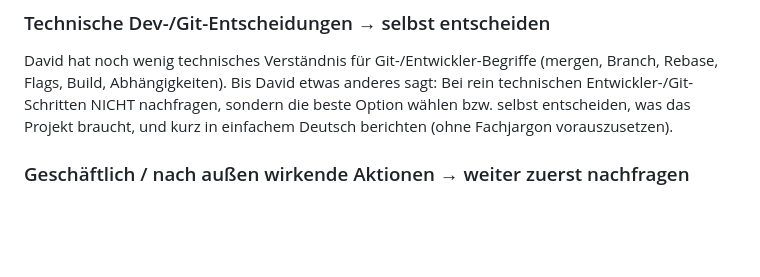
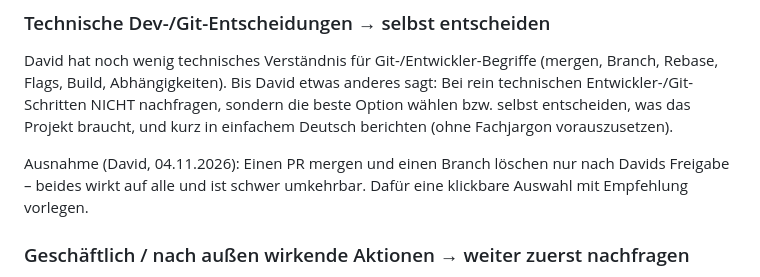
Before and after one commit to Frasunternehmen-Frasdienst-E-Feind/AIassistent, a Markdown page: CLAUDE.md, the part around the change. GitHub-like rendering; blank space fills up the shorter version.

Commit message:
CLAUDE.md: Mergen und Branch-Löschen nur nach Davids Freigabe
Löst den Widerspruch zwischen „technische Git-Schritte selbst entscheiden“
(#87) und „Rückfragen vor schwer umkehrbaren Aktionen“ (Sparsamkeit).

Co-Authored-By: Claude Opus 5.5 <noreply@anthropic.com>
Claude-Session: https://claude.ai/code/session_01YKsrkUVcc5fXUhCfV75byS

```diff
--- a/CLAUDE.md
+++ b/CLAUDE.md
@@ -122,6 +122,10 @@ sagt: Bei rein technischen Entwickler-/Git-Schritten NICHT nachfragen, sondern
 die beste Option wählen bzw. selbst entscheiden, was das Projekt braucht, und
 kurz in einfachem Deutsch berichten (ohne Fachjargon vorauszusetzen).
 
+Ausnahme (David, 04.11.2026): Einen PR mergen und einen Branch löschen nur
+nach Davids Freigabe – beides wirkt auf alle und ist schwer umkehrbar. Dafür
+eine klickbare Auswahl mit Empfehlung vorlegen.
+
 ### Geschäftlich / nach außen wirkende Aktionen → weiter zuerst nachfragen
 Bei realer Außen-/Geschäftswirkung (E-Mail an Dritte, Veröffentlichen, Geld
 ausgeben/Dienstleister, personenbezogene Daten, unwiderruflich löschen/
```
